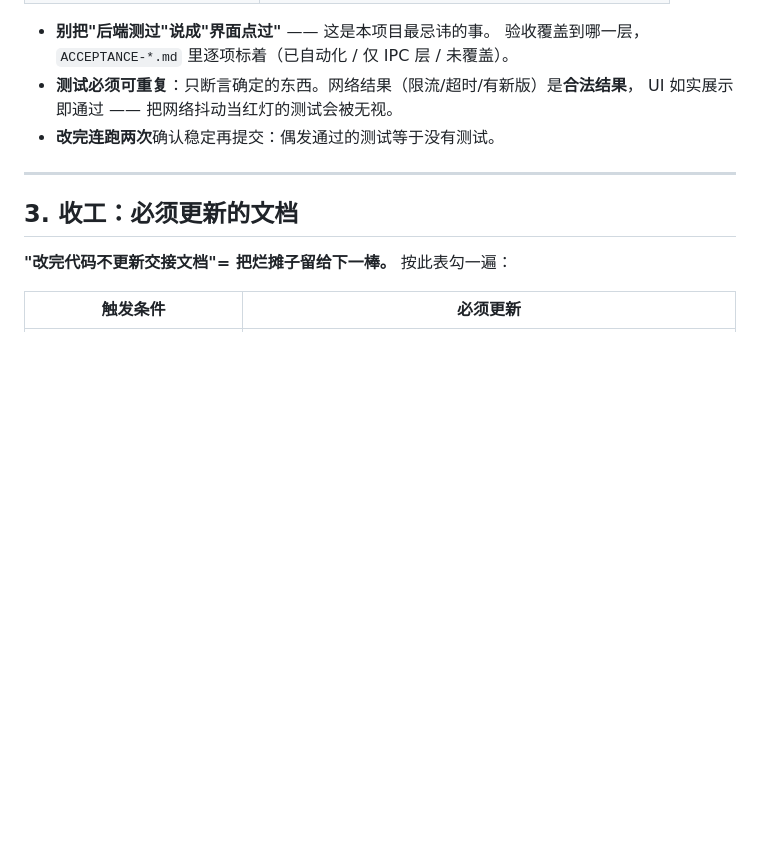
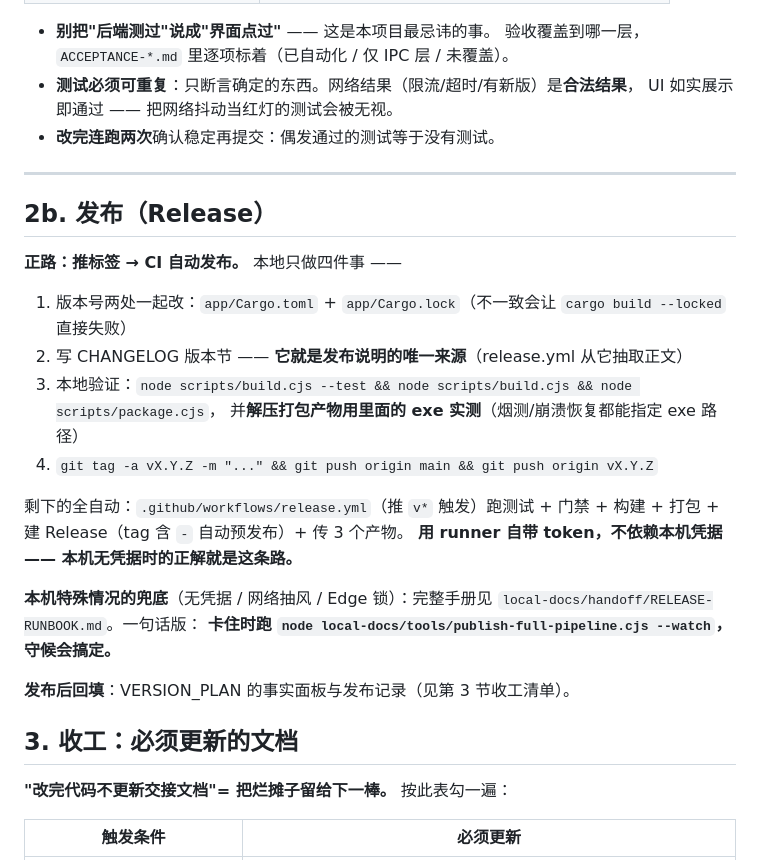
Before and after one commit to YJLZSL/DeskBase, a Markdown page: AGENTS.md, the part around the change. Rendered like a GitHub page; blank space fills up the shorter version.

Commit message:
docs(agents): 新增「2b. 发布（Release）」节 —— 正路=推标签→CI 自动发布
与 RELEASE-RUNBOOK.md（本机手册）配套。节内写清：版本号两处同步、
CHANGELOG 版本节即发布说明、本地产物要实测、推 tag 后 release.yml 全自动。
本机无凭据/网络抽风/Edge 锁的兜底路径指向 publish-full-pipeline.cjs。

```diff
--- a/AGENTS.md
+++ b/AGENTS.md
@@ -126,6 +126,26 @@ DeskBase/
 
 ---
 
+## 2b. 发布（Release）
+
+**正路：推标签 → CI 自动发布。** 本地只做四件事 ——
+
+1. 版本号两处一起改：`app/Cargo.toml` + `app/Cargo.lock`（不一致会让 `cargo build --locked` 直接失败）
+2. 写 CHANGELOG 版本节 —— **它就是发布说明的唯一来源**（release.yml 从它抽取正文）
+3. 本地验证：`node scripts/build.cjs --test && node scripts/build.cjs && node scripts/package.cjs`，
+   并**解压打包产物用里面的 exe 实测**（烟测/崩溃恢复都能指定 exe 路径）
+4. `git tag -a vX.Y.Z -m "..." && git push origin main && git push origin vX.Y.Z`
+
+剩下的全自动：`.github/workflows/release.yml`（推 `v*` 触发）跑测试 + 门禁 +
+构建 + 打包 + 建 Release（tag 含 `-` 自动预发布）+ 传 3 个产物。
+**用 runner 自带 token，不依赖本机凭据 —— 本机无凭据时的正解就是这条路。**
+
+**本机特殊情况的兜底**（无凭据 / 网络抽风 / Edge 锁）：完整手册见
+`local-docs/handoff/RELEASE-RUNBOOK.md`。一句话版：
+**卡住时跑 `node local-docs/tools/publish-full-pipeline.cjs --watch`，守候会搞定。**
+
+**发布后回填**：VERSION_PLAN 的事实面板与发布记录（见第 3 节收工清单）。
+
 ## 3. 收工：必须更新的文档
 
 **"改完代码不更新交接文档"= 把烂摊子留给下一棒。** 按此表勾一遍：
```
